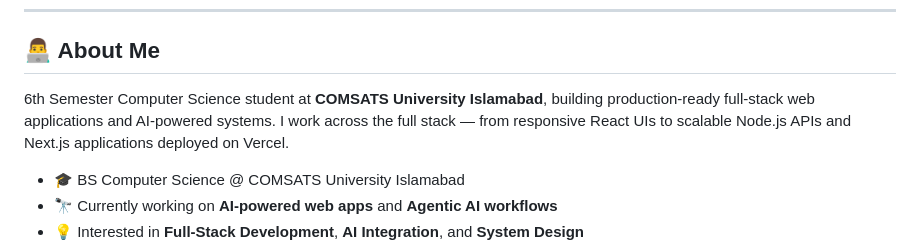
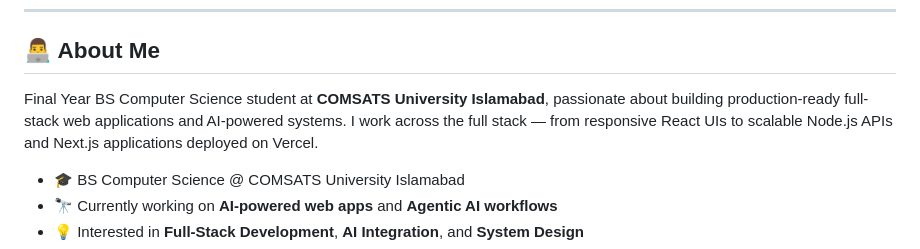
Before and after one commit to junaidgoraya/junaidgoraya, a Markdown page: README.md, the part around the change. Rendered like a GitHub page.

```diff
--- a/README.md
+++ b/README.md
@@ -13,8 +13,7 @@
 ---
 
 ## 👨‍💻 About Me
-
-6th Semester Computer Science student at **COMSATS University Islamabad**, building production-ready full-stack web applications and AI-powered systems. I work across the full stack — from responsive React UIs to scalable Node.js APIs and Next.js applications deployed on Vercel.
+Final Year BS Computer Science student at **COMSATS University Islamabad**, passionate about building production-ready full-stack web applications and AI-powered systems. I work across the full stack — from responsive React UIs to scalable Node.js APIs and Next.js applications deployed on Vercel.
 
 - 🎓 BS Computer Science @ COMSATS University Islamabad
 - 🔭 Currently working on **AI-powered web apps** and **Agentic AI workflows**
```
